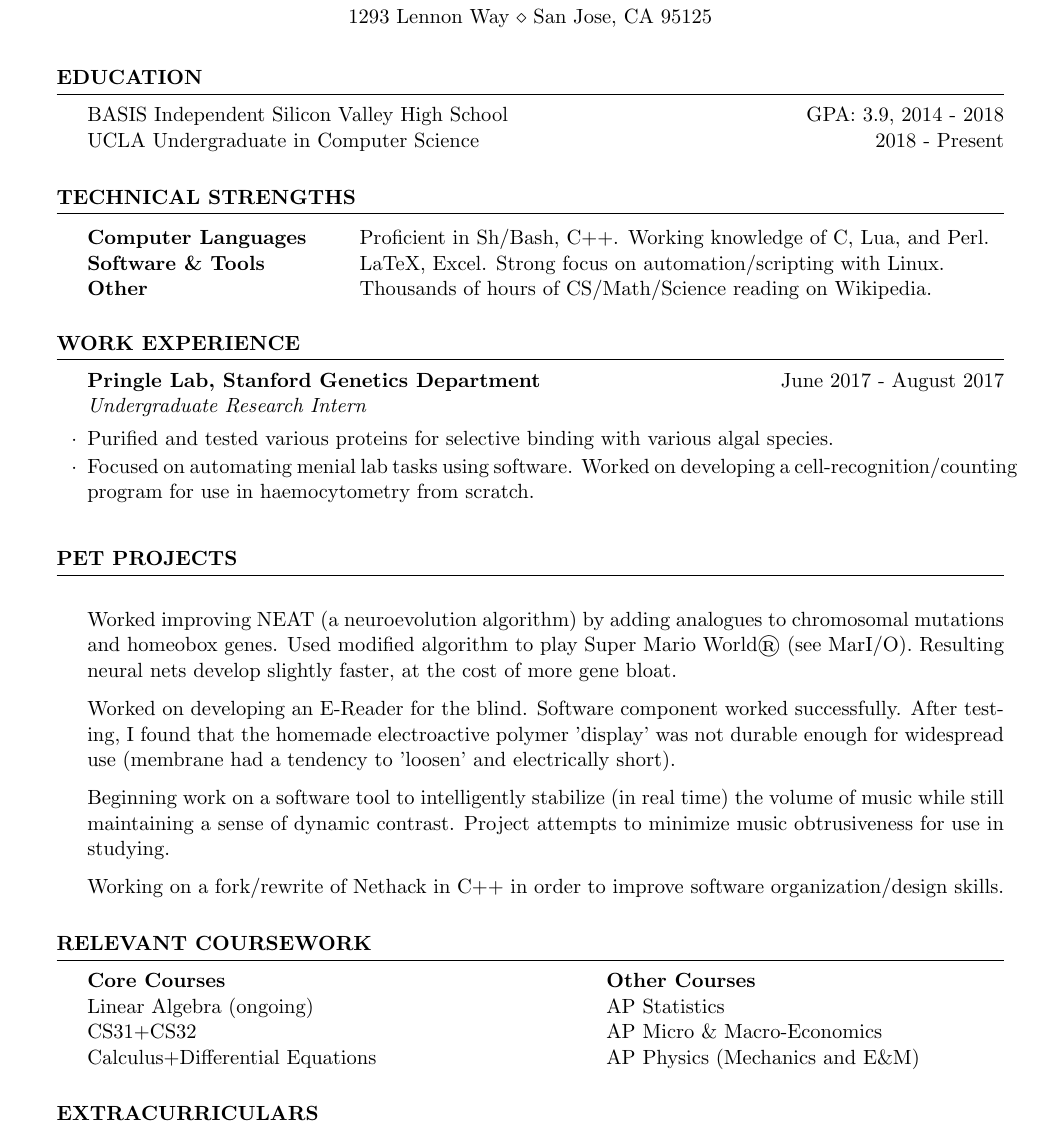
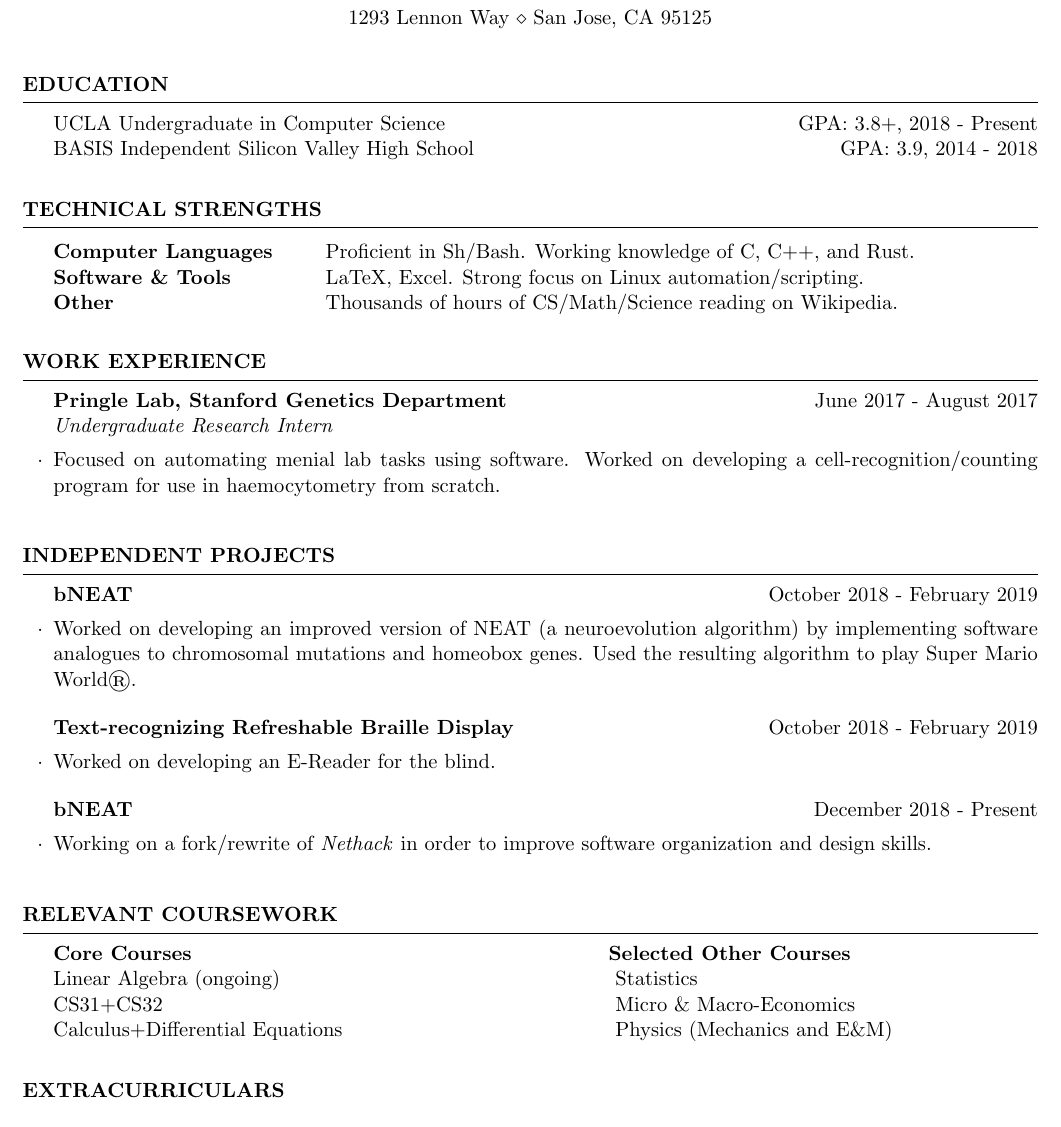
Before and after one commit to yashlala/resume, a LaTeX CV (resume.tex): part of the page, cut so that both start at the same text. Compiled offline with pdfLaTeX.

Commit message:
Format resume, trim down content, add dummy headers.

```diff
--- a/resume.tex
+++ b/resume.tex
@@ -22,12 +22,12 @@
 
 \documentclass{resume} % Use the custom resume.cls style
 
-\usepackage[left=0.75in,top=0.6in,right=0.75in,bottom=0.6in]{geometry} % Document margins
+\usepackage[left=0.5in,top=0.35in,right=0.5in,bottom=0.35in]{geometry} % Document margins
 \newcommand{\tab}[1]{\hspace{.2667\textwidth}\rlap{#1}}
 \newcommand{\itab}[1]{\hspace{0em}\rlap{#1}}
 \name{Yash Lala} % Your name
 \address{1293 Lennon Way \\ San Jose, CA 95125} % Your address
-%\address{123 Pleasant Lane \\ City, State 12345} % Your secondary addess (optional)
+%\address{123 Pleasant Lane \\ City, State 12345} % Your secondary address (optional)
 \address{(510)-400-5572 \\ yashlala@g.ucla.edu} % Your phone number and email
 
 \begin{document}
@@ -38,8 +38,8 @@
 
 \begin{rSection}{Education}
 
-BASIS Independent Silicon Valley High School \hfill {GPA: 3.9, 2014 - 2018}
-\\ UCLA Undergraduate in Computer Science \hfill {2018 - Present}
+UCLA Undergraduate in Computer Science \hfill {GPA: 3.8+, 2018 - Present}
+\\ BASIS Independent Silicon Valley High School \hfill {GPA: 3.9, 2014 - 2018}
 % Minor in Linguistics \smallskip \\
 
 \end{rSection}
@@ -50,8 +50,8 @@ BASIS Independent Silicon Valley High School \hfill {GPA: 3.9, 2014 - 2018}
 \begin{rSection}{Technical Strengths}
 
 \begin{tabular}{ @{} >{\bfseries}l @{\hspace{6ex}} l }
-Computer Languages & Proficient in Sh/Bash, C++. Working knowledge of C, Lua, and Perl. \\
-Software \& Tools & LaTeX, Excel. Strong focus on automation/scripting with Linux. \\
+Computer Languages & Proficient in Sh/Bash. Working knowledge of C, C++, and Rust. \\
+Software \& Tools & LaTeX, Excel. Strong focus on Linux automation/scripting. \\
 Other & Thousands of hours of CS/Math/Science reading on Wikipedia.
 \end{tabular}
 
@@ -64,21 +64,25 @@ Other & Thousands of hours of CS/Math/Science reading on Wikipedia.
 \begin{rSection}{Work Experience}
 
 \begin{rSubsection}{Pringle Lab, Stanford Genetics Department}{June 2017 - August 2017}{Undergraduate Research Intern}{}
-\item Purified and tested various proteins for selective binding with various algal species.
 \item Focused on automating menial lab tasks using software. Worked on developing a cell-recognition/counting program for use in haemocytometry from scratch.
 \end{rSubsection}
 
 \end{rSection}
 %----------------------------------------------------------------------------------------
-%	PET PROJECTS
+%	INDEPENDENT PROJECTS
 %----------------------------------------------------------------------------------------
 
-\begin{rSection}{Pet Projects} %\itemsep -2pt
+\begin{rSection}{Independent Projects} \itemsep -2pt
 
-\item Worked improving NEAT (a neuroevolution algorithm) by adding analogues to chromosomal mutations and homeobox genes. Used modified algorithm to play Super Mario World® (see MarI/O). Resulting neural nets develop slightly faster, at the cost of more gene bloat.
-\item Worked on developing an E-Reader for the blind. Software component worked successfully. After testing, I found that the homemade electroactive polymer 'display' was not durable enough for widespread use (membrane had a tendency to 'loosen' and electrically short).
-\item Beginning work on a software tool to intelligently stabilize (in real time) the volume of music while still maintaining a sense of dynamic contrast. Project attempts to minimize music obtrusiveness for use in studying.
-\item Working on a fork/rewrite of Nethack in C++ in order to improve software organization/design skills.
+\begin{rSubsection}{bNEAT}{October 2018 - February 2019}{}{}
+\item Worked on developing an improved version of NEAT (a neuroevolution algorithm) by implementing software analogues to chromosomal mutations and homeobox genes. Used the resulting algorithm to play Super Mario World®.
+\end{rSubsection}
+\begin{rSubsection}{Text-recognizing Refreshable Braille Display}{October 2018 - February 2019}{}{}
+\item Worked on developing an E-Reader for the blind.
+\end{rSubsection}
+\begin{rSubsection}{bNEAT}{December 2018 - Present}{}{}
+\item Working on a fork/rewrite of \emph{Nethack} in order to improve software organization and design skills.
+\end{rSubsection}
 
 \end{rSection}
 
@@ -87,10 +91,10 @@ Other & Thousands of hours of CS/Math/Science reading on Wikipedia.
 %----------------------------------------------------------------------------------------
 \begin{rSection}{Relevant Coursework}
 
-\itab{\textbf{Core Courses}} \tab{}  \tab{\textbf{Other Courses}}
-\\ \itab{Linear Algebra (ongoing)} \tab{} \tab{AP Statistics}
-\\ \itab{CS31+CS32} \tab{}  \tab{AP Micro \& Macro-Economics}
-\\ \itab{Calculus+Differential Equations} \tab{} \tab{AP Physics (Mechanics and E\&M)}
+\itab{\textbf{Core Courses}} \tab{}  \tab{\textbf{Selected Other Courses}}
+\\ \itab{Linear Algebra (ongoing)} \tab{} \tab{ Statistics}
+\\ \itab{CS31+CS32} \tab{}  \tab{ Micro \& Macro-Economics}
+\\ \itab{Calculus+Differential Equations} \tab{} \tab{ Physics (Mechanics and E\&M)}
 
 \end{rSection}
 
```
